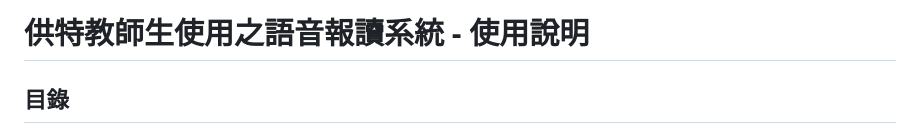
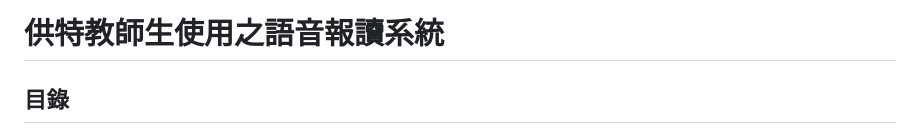
Before and after one commit to read1122-web/edgetts, a Markdown page: README.md, the part around the change. Rendered like a GitHub page.

Commit message:
Update README header formatting

```diff
--- a/README.md
+++ b/README.md
@@ -1,4 +1,4 @@
-# 供特教師生使用之語音報讀系統 - 使用說明
+# 供特教師生使用之語音報讀系統
 
 ## 目錄
 1. [系統簡介](#系統簡介)
```
